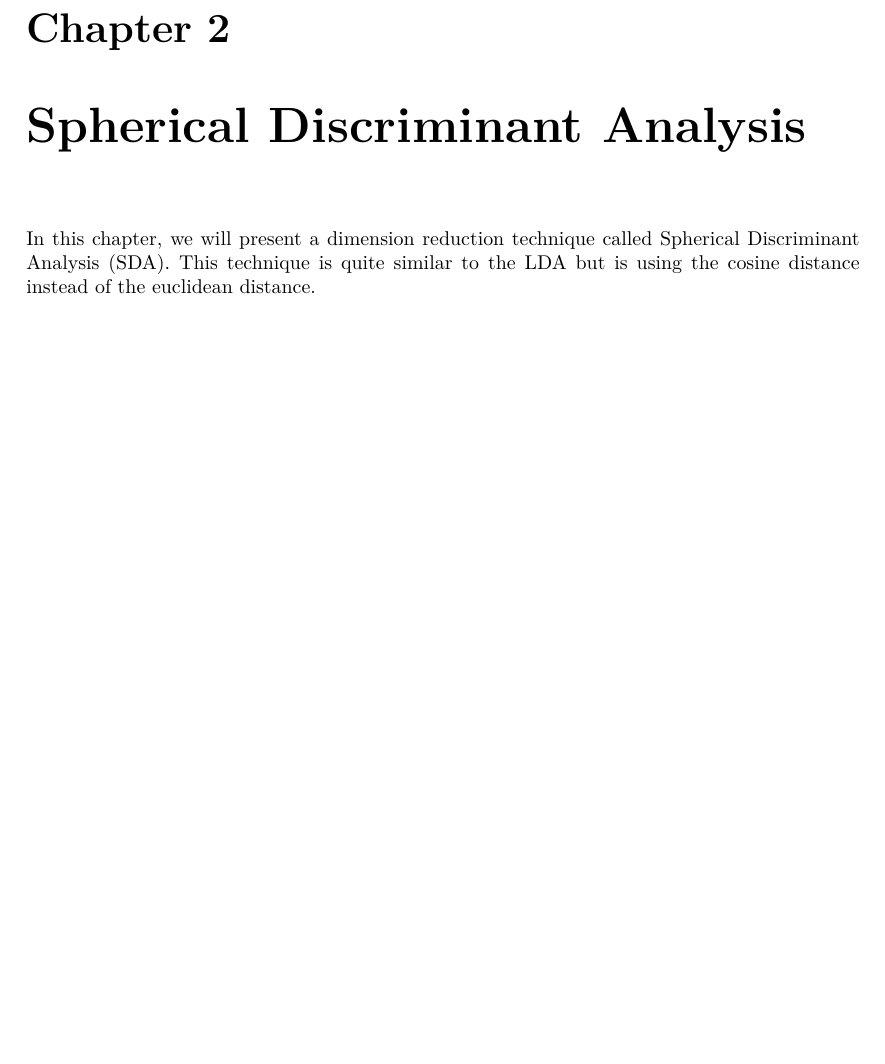
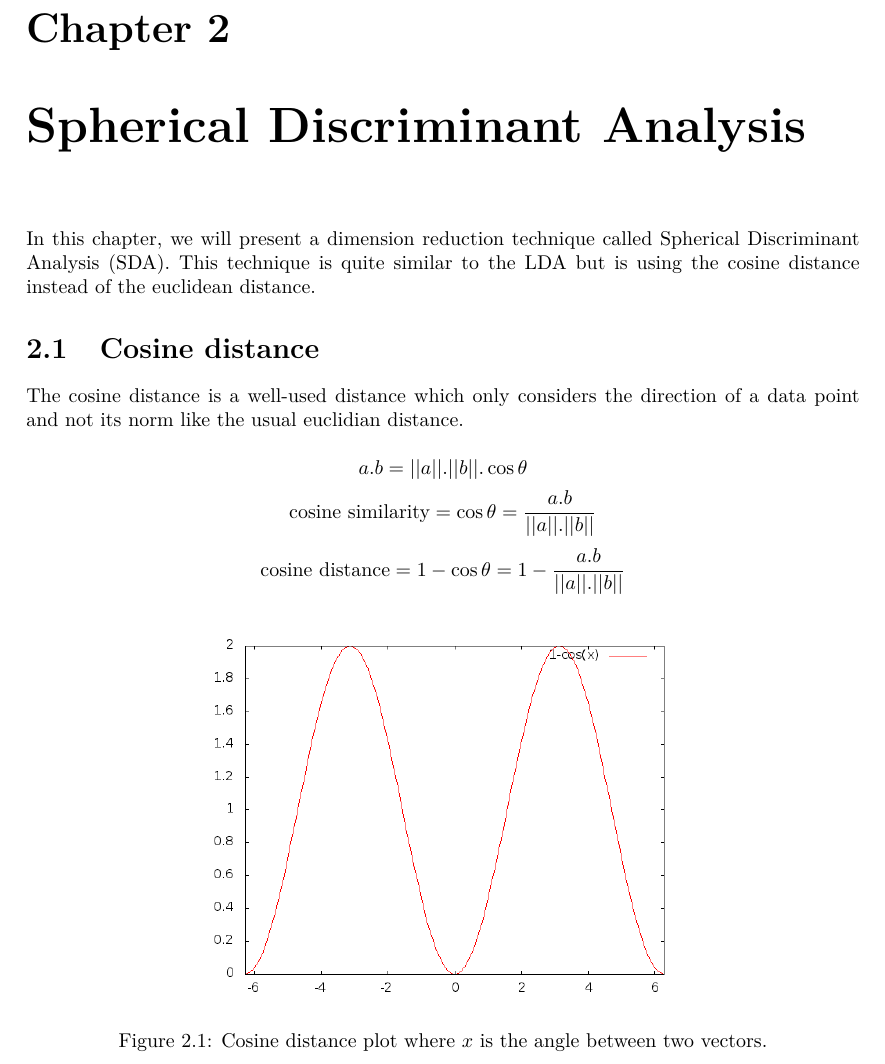
Before and after one commit to victor-lenoir/reports, a LaTeX document (final_report/final_report.tex): part of page 8 of 14, cut so that both start at the same text, the shorter picture padded with empty space. Compiled offline with pdfLaTeX.

Commit message:
cosine distance part

```diff
--- a/final_report/final_report.tex
+++ b/final_report/final_report.tex
@@ -237,8 +237,21 @@ euclidean distance.
 \newcommand{\argmax}[1]{\smash{\mathop{{\rm argmax}}\limits_{W}}\, #1}
 \newcommand{\argmin}[1]{\smash{\mathop{{\rm argmin}}\limits_{W}}\, #1}
 
-%\section{Cosine distance}
-%The cosine distance is a well-used distance which
+\section{Cosine distance}
+
+The cosine distance is a well-used distance which only considers the
+direction of a data point and not its norm like the usual euclidian distance.
+
+$$a.b = ||a||.||b||. \cos{\theta}$$
+$$\text{cosine similarity} = \cos{\theta} = \frac{a.b}{||a||.||b||}$$
+$$\text{cosine distance} = 1 - \cos{\theta} = 1 - \frac{a.b}{||a||.||b||}$$
+
+\begin{figure}[H]
+  \centering
+  \includegraphics[width=250px]{cosine_distance}
+  \caption{Cosine distance plot where $x$ is the angle between two vectors.}
+  \label{cosine_distance}
+\end{figure}
 
 \section{Principle}
 
```
Also changed, not shown: final_report/cosine_distance.png (added).
